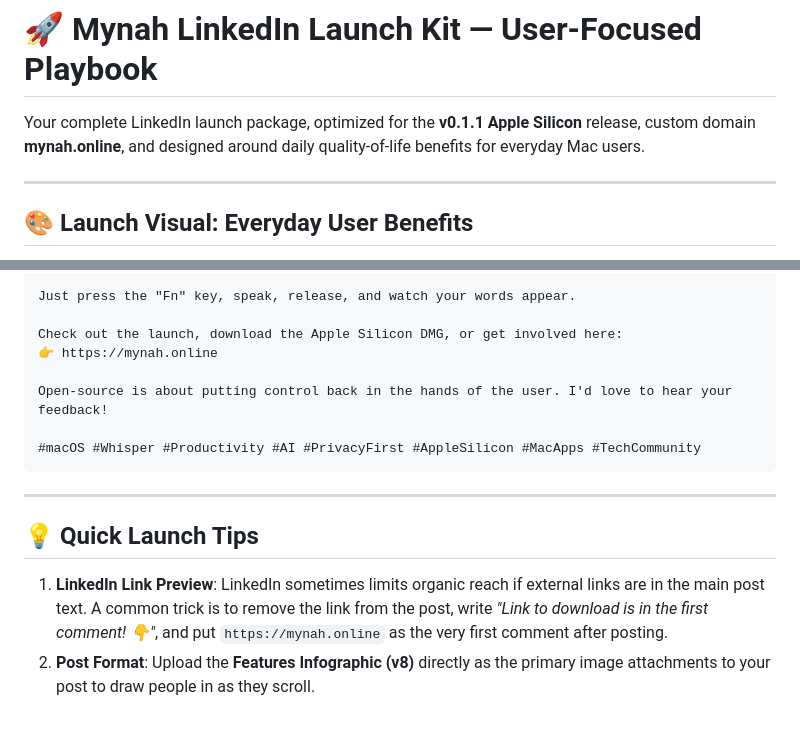
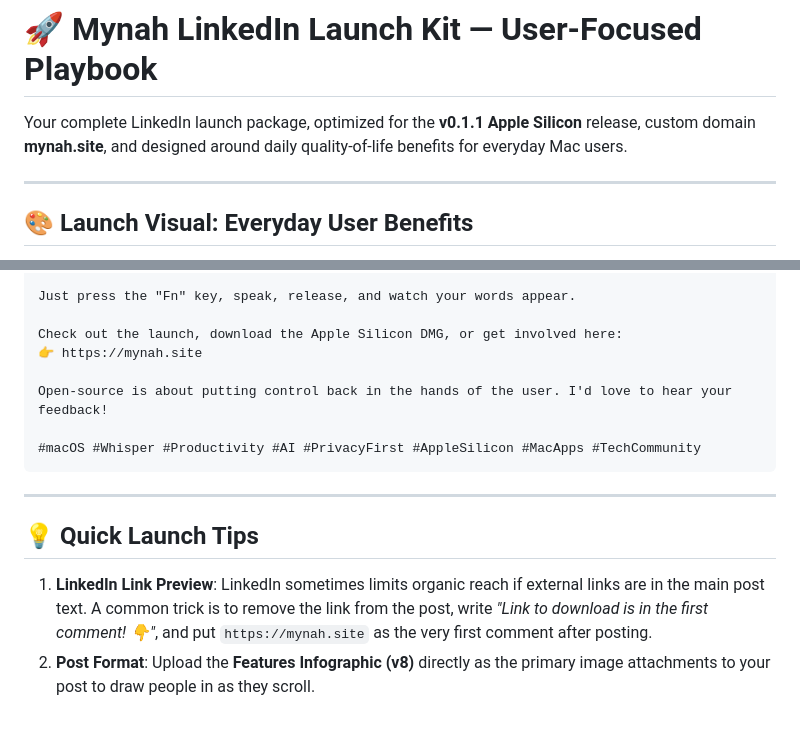
Before and after one commit to teachme-ai/speakpaste-website, a Markdown page: linkedin_launch_kit.md, 2 parts joined by grey strips. Drawn GitHub-style.

Commit message:
Update website URL references to mynah.site

```diff
--- a/linkedin_launch_kit.md
+++ b/linkedin_launch_kit.md
@@ -1,6 +1,6 @@
 # 🚀 Mynah LinkedIn Launch Kit — User-Focused Playbook
 
-Your complete LinkedIn launch package, optimized for the **v0.1.1 Apple Silicon** release, custom domain **mynah.online**, and designed around daily quality-of-life benefits for everyday Mac users.
+Your complete LinkedIn launch package, optimized for the **v0.1.1 Apple Silicon** release, custom domain **mynah.site**, and designed around daily quality-of-life benefits for everyday Mac users.
 
 ---
 
@@ -54,7 +54,7 @@ We are launching our free public beta under a permissive MIT license, powered by
 Just press the "Fn" key, speak, release, and watch your words appear.
 
 Check out the launch, download the Apple Silicon DMG, or get involved here:
-👉 https://mynah.online
+👉 https://mynah.site
 
 Open-source is about putting control back in the hands of the user. I'd love to hear your feedback!
 
@@ -65,5 +65,5 @@ Open-source is about putting control back in the hands of the user. I'd love to
 
 ## 💡 Quick Launch Tips
 
-1. **LinkedIn Link Preview**: LinkedIn sometimes limits organic reach if external links are in the main post text. A common trick is to remove the link from the post, write *"Link to download is in the first comment! 👇"*, and put `https://mynah.online` as the very first comment after posting.
+1. **LinkedIn Link Preview**: LinkedIn sometimes limits organic reach if external links are in the main post text. A common trick is to remove the link from the post, write *"Link to download is in the first comment! 👇"*, and put `https://mynah.site` as the very first comment after posting.
 2. **Post Format**: Upload the **Features Infographic (v8)** directly as the primary image attachments to your post to draw people in as they scroll.
```
Also changed, not shown: video_production_blueprint.md (+2 -2 lines).
